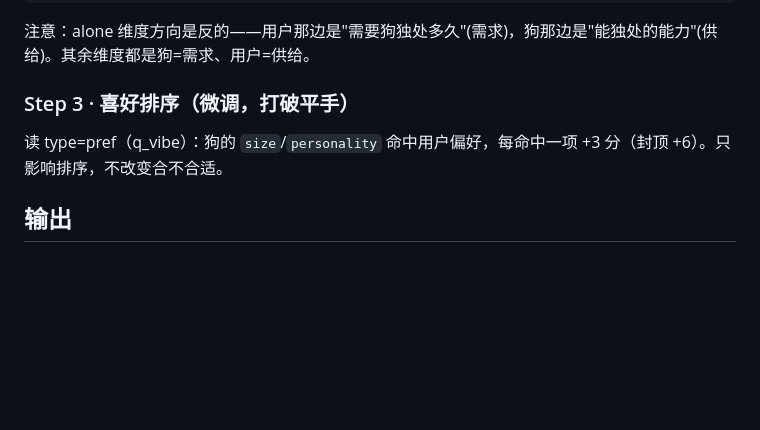
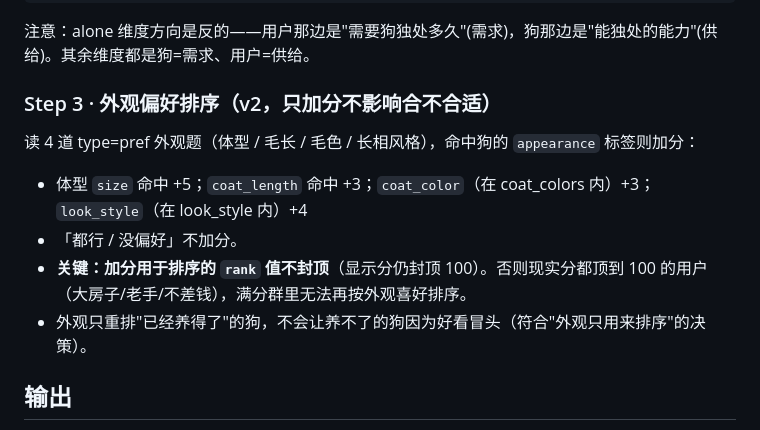
Before and after one commit to magicmeowo/gooddog, a Markdown page: docs/decisions/matching-algorithm.md, the part around the change. Rendered like a GitHub page; blank space fills up the shorter version.

Commit message:
docs: 同步匹配算法文档(外观偏好排序 v2)
Co-Authored-By: Claude Opus 4.8 <noreply@anthropic.com>

```diff
--- a/docs/decisions/matching-algorithm.md
+++ b/docs/decisions/matching-algorithm.md
@@ -39,8 +39,12 @@ matchScore = round(100 * (1 - penalty / maxPenalty))   // maxPenalty = Σ 4*权
 
 注意：alone 维度方向是反的——用户那边是"需要狗独处多久"(需求)，狗那边是"能独处的能力"(供给)。其余维度都是狗=需求、用户=供给。
 
-### Step 3 · 喜好排序（微调，打破平手）
-读 type=pref（q_vibe）：狗的 `size`/`personality` 命中用户偏好，每命中一项 +3 分（封顶 +6）。只影响排序，不改变合不合适。
+### Step 3 · 外观偏好排序（v2，只加分不影响合不合适）
+读 4 道 type=pref 外观题（体型 / 毛长 / 毛色 / 长相风格），命中狗的 `appearance` 标签则加分：
+- 体型 `size` 命中 +5；`coat_length` 命中 +3；`coat_color`（在 coat_colors 内）+3；`look_style`（在 look_style 内）+4
+- 「都行 / 没偏好」不加分。
+- **关键：加分用于排序的 `rank` 值不封顶**（显示分仍封顶 100）。否则现实分都顶到 100 的用户（大房子/老手/不差钱），满分群里无法再按外观喜好排序。
+- 外观只重排"已经养得了"的狗，不会让养不了的狗因为好看冒头（符合"外观只用来排序"的决策）。
 
 ## 输出
 - 按最终分排序，取 Top 3，置顶第一名为"最佳匹配"
```
